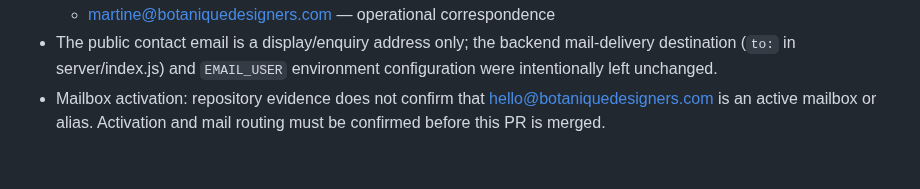
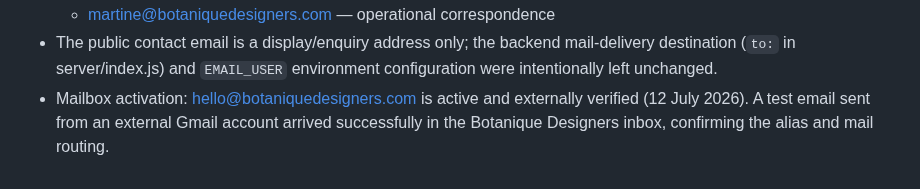
Before and after one commit to Widson-star/botanique-designers-site, a Markdown page: WORKSTREAMS.md, the part around the change. Rendered like a GitHub page.

Commit message:
Record hello@ alias active and externally verified
Co-Authored-By: Claude Opus 4.8 <noreply@anthropic.com>
Claude-Session: https://claude.ai/code/session_01T9KgqA6d3b4pD2PcsGVzP8

```diff
--- a/WORKSTREAMS.md
+++ b/WORKSTREAMS.md
@@ -318,6 +318,7 @@ Notes:
 - The public contact email is a display/enquiry address only; the backend
   mail-delivery destination (`to:` in server/index.js) and `EMAIL_USER`
   environment configuration were intentionally left unchanged.
-- Mailbox activation: repository evidence does not confirm that
-  hello@botaniquedesigners.com is an active mailbox or alias. Activation and mail
-  routing must be confirmed before this PR is merged.
+- Mailbox activation: hello@botaniquedesigners.com is active and externally
+  verified (12 July 2026). A test email sent from an external Gmail account
+  arrived successfully in the Botanique Designers inbox, confirming the alias and
+  mail routing.
```
